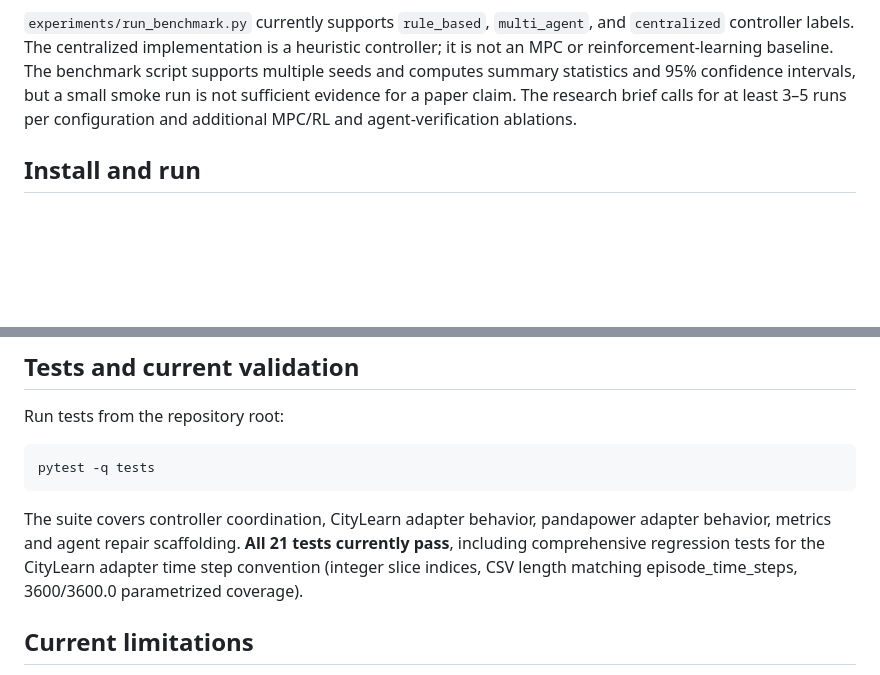
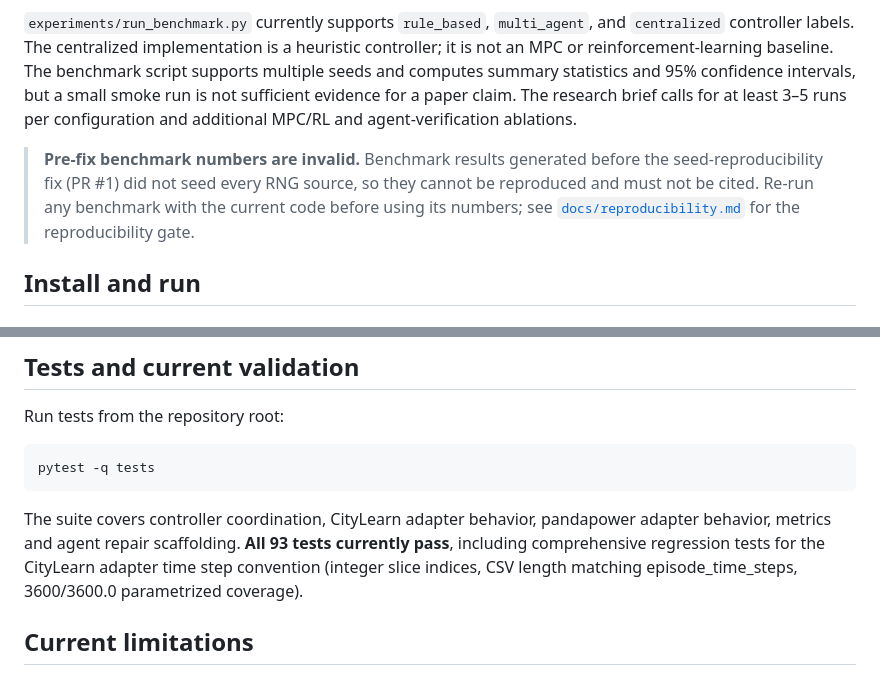
Before and after one commit to HenryyyW/Service-Aware-Energy-Agents, a Markdown page: README.md, 2 parts joined by grey strips. Rendered like a GitHub page; blank space fills up the shorter version.

Commit message:
docs: correct test count to 93 and mark pre-fix benchmark numbers invalid

````diff
--- a/README.md
+++ b/README.md
@@ -88,6 +88,8 @@ The evaluation code defines metrics in these groups:
 
 `experiments/run_benchmark.py` currently supports `rule_based`, `multi_agent`, and `centralized` controller labels. The centralized implementation is a heuristic controller; it is not an MPC or reinforcement-learning baseline. The benchmark script supports multiple seeds and computes summary statistics and 95% confidence intervals, but a small smoke run is not sufficient evidence for a paper claim. The research brief calls for at least 3–5 runs per configuration and additional MPC/RL and agent-verification ablations.
 
+> **Pre-fix benchmark numbers are invalid.** Benchmark results generated before the seed-reproducibility fix (PR #1) did not seed every RNG source, so they cannot be reproduced and must not be cited. Re-run any benchmark with the current code before using its numbers; see [`docs/reproducibility.md`](docs/reproducibility.md) for the reproducibility gate.
+
 ## Install and run
 
 ### Python simulation
@@ -165,7 +167,7 @@ Run tests from the repository root:
 pytest -q tests
 ```
 
-The suite covers controller coordination, CityLearn adapter behavior, pandapower adapter behavior, metrics and agent repair scaffolding. **All 21 tests currently pass**, including comprehensive regression tests for the CityLearn adapter time step convention (integer slice indices, CSV length matching episode_time_steps, 3600/3600.0 parametrized coverage).
+The suite covers controller coordination, CityLearn adapter behavior, pandapower adapter behavior, metrics and agent repair scaffolding. **All 93 tests currently pass**, including comprehensive regression tests for the CityLearn adapter time step convention (integer slice indices, CSV length matching episode_time_steps, 3600/3600.0 parametrized coverage).
 
 ## Current limitations
 
````
Also changed, not shown: README.zh-CN.md (+4 -2 lines).
